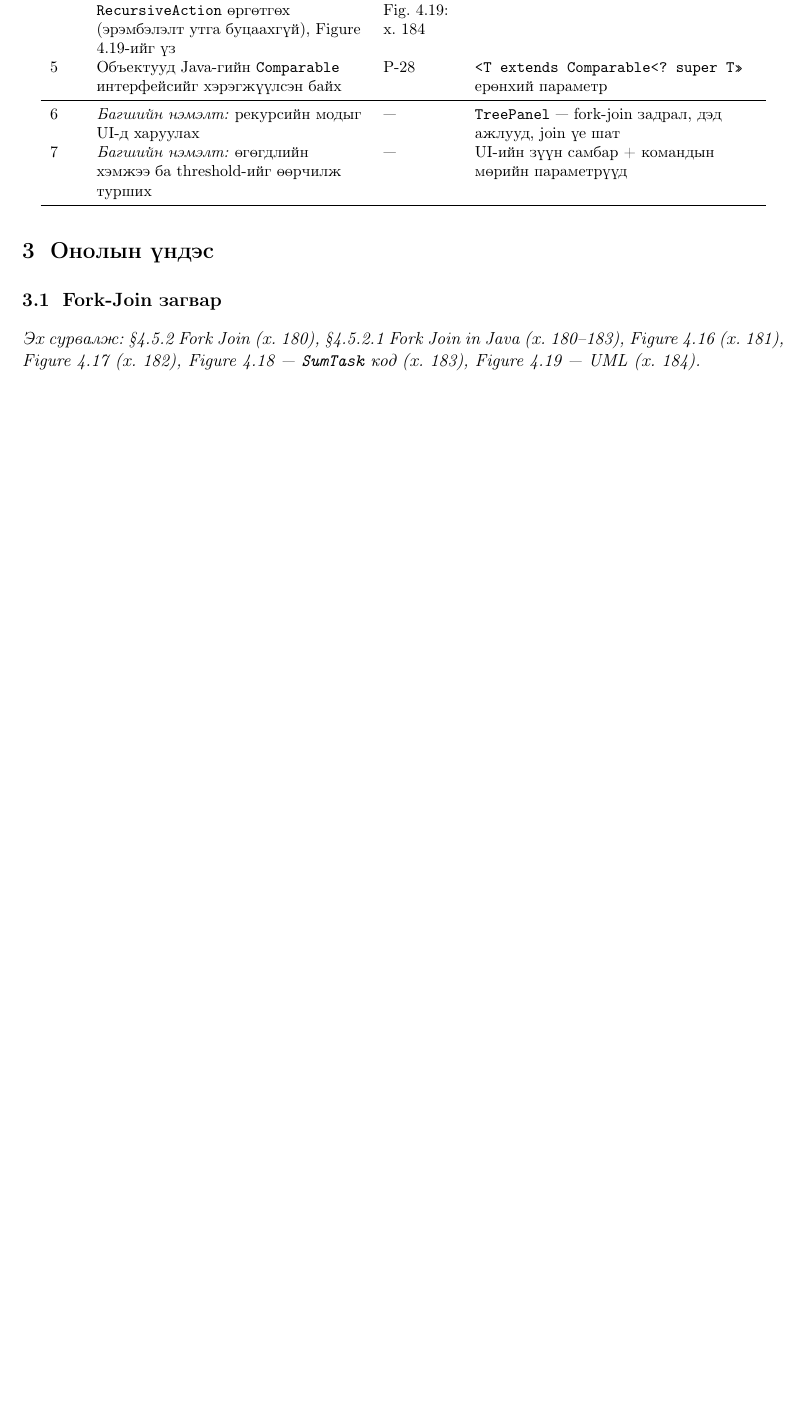
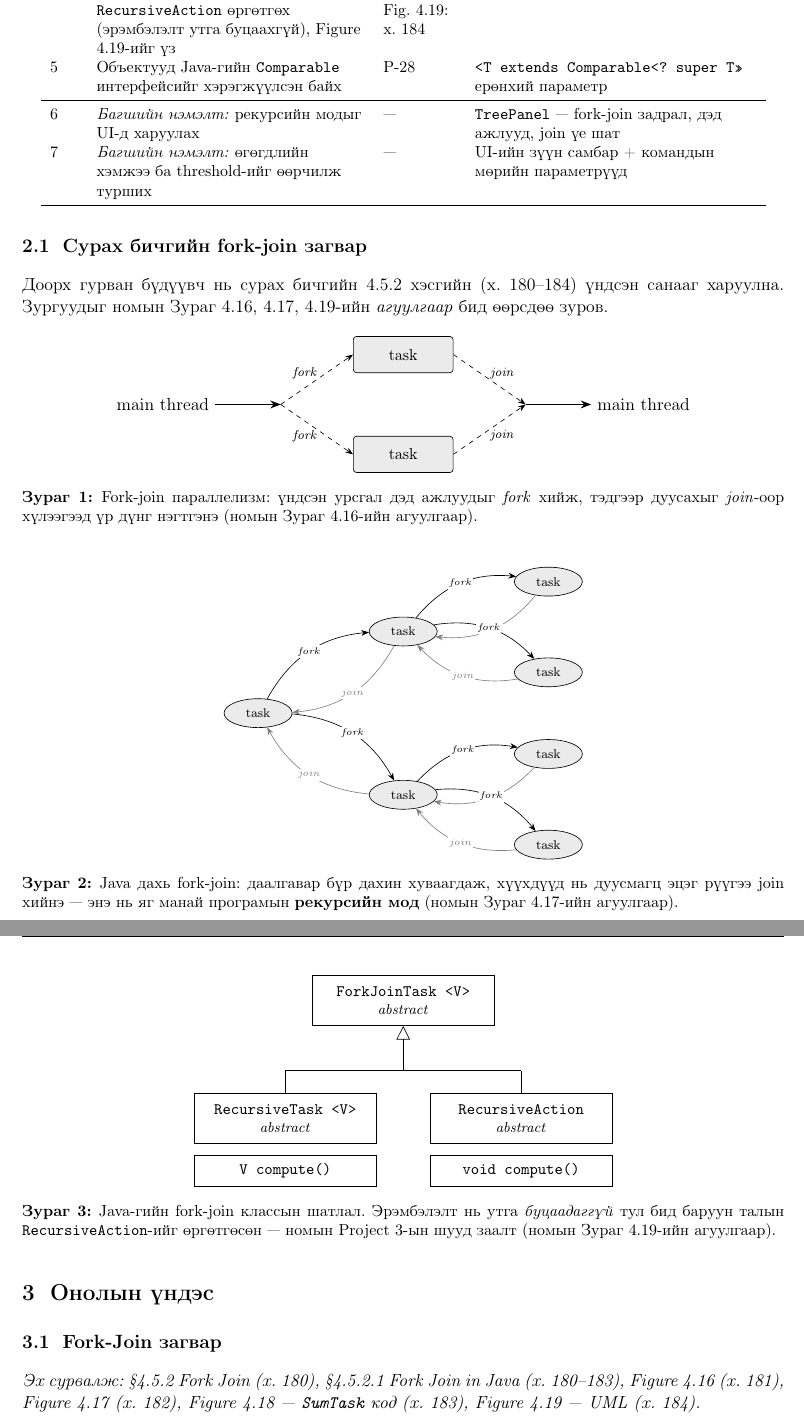
Before and after one commit to enkhoyunbymba0405-commits/IV-2-7-ForkJoinSort, a LaTeX document (report/Report.tex): part of page 6 of 19 before the commit and two parts of pages 6 and 7 of 20 after it, the two joined at a grey line, cut so that both start at the same text, the shorter picture padded with empty space. Compiled offline with pdfLaTeX.

Commit message:
Tailan: 2-r bulegt fork-join 3 buduuvch nemev (nomyn Zurag 4.16/4.17/4.19-iin aguulgaar), komponentiin zurgiin davhtsaliig zasav

```diff
--- a/report/Report.tex
+++ b/report/Report.tex
@@ -283,6 +283,77 @@ UI-ийн зүүн самбар + командын мөрийн параметр
 \end{tabular}
 \end{center}
 
+\subsection{Сурах бичгийн fork-join загвар}
+
+Доорх гурван бүдүүвч нь сурах бичгийн 4.5.2 хэсгийн (х.~180--184) үндсэн
+санааг харуулна. Зургуудыг номын Зураг 4.16, 4.17, 4.19-ийн \emph{агуулгаар}
+бид өөрсдөө зуров.
+
+\begin{figure}[H]\centering
+\begin{tikzpicture}[x=1cm,y=1cm,
+  t/.style={draw=accent,fill=accent!8,rounded corners=2pt,
+            font=\small,minimum width=2.2cm,minimum height=8mm},
+  lbl/.style={font=\scriptsize\itshape,inner sep=1pt}]
+\node (m1) at (0,0) {main thread};
+\coordinate (s) at (2.6,0);
+\coordinate (e) at (8.0,0);
+\node (m2) at (10.6,0) {main thread};
+\node[t] (t1) at (5.3, 1.1) {task};
+\node[t] (t2) at (5.3,-1.1) {task};
+\draw[-Stealth,thick] (m1) -- (s);
+\draw[-Stealth,dashed] (s) -- node[lbl,above left=-1pt] {fork} (t1.west);
+\draw[-Stealth,dashed] (s) -- node[lbl,below left=-1pt] {fork} (t2.west);
+\draw[-Stealth,dashed] (t1.east) -- node[lbl,above right=-1pt] {join} (e);
+\draw[-Stealth,dashed] (t2.east) -- node[lbl,below right=-1pt] {join} (e);
+\draw[-Stealth,thick] (e) -- (m2);
+\end{tikzpicture}
+\caption{Fork-join параллелизм: үндсэн урсгал дэд ажлуудыг \emph{fork} хийж,
+тэдгээр дуусахыг \emph{join}-оор хүлээгээд үр дүнг нэгтгэнэ
+(номын Зураг 4.16-ийн агуулгаар).}
+\end{figure}
+
+\begin{figure}[H]\centering
+\begin{tikzpicture}[x=1cm,y=1cm,
+  t/.style={draw=accent,fill=accent!8,ellipse,font=\scriptsize,
+            minimum width=1.5cm,minimum height=6mm},
+  lbl/.style={font=\tiny\itshape,inner sep=1.2pt,fill=white}]
+\node[t] (r)   at (0,0)      {task};
+\node[t] (a)   at (3.2, 1.8) {task};
+\node[t] (b)   at (3.2,-1.8) {task};
+\node[t] (a1)  at (6.4, 2.9) {task};
+\node[t] (a2)  at (6.4, 0.9) {task};
+\node[t] (b1)  at (6.4,-0.9) {task};
+\node[t] (b2)  at (6.4,-2.9) {task};
+\foreach \p/\c in {r/a, r/b, a/a1, a/a2, b/b1, b/b2} {
+  \draw[-Stealth,bend left=28] (\p) to node[lbl,pos=0.5] {fork} (\c);
+  \draw[-Stealth,bend left=28,gray] (\c) to node[lbl,pos=0.5] {join} (\p);
+}
+\end{tikzpicture}
+\caption{Java дахь fork-join: даалгавар бүр дахин хуваагдаж, хүүхдүүд нь
+дуусмагц эцэг рүүгээ join хийнэ --- энэ нь яг манай програмын
+\textbf{рекурсийн мод} (номын Зураг 4.17-ийн агуулгаар).}
+\end{figure}
+
+\begin{figure}[H]\centering
+\begin{tikzpicture}[x=1cm,y=1cm,
+  c/.style={draw,font=\small,minimum width=4.0cm,minimum height=11mm,align=center},
+  m/.style={draw,font=\small,minimum width=4.0cm,minimum height=7mm,align=center}]
+\node[c] (fjt) at (0,0) {\texttt{ForkJoinTask <V>}\\[-1pt]\footnotesize\emph{abstract}};
+\node[c] (rt)  at (-2.6,-2.6) {\texttt{RecursiveTask <V>}\\[-1pt]\footnotesize\emph{abstract}};
+\node[c] (ra)  at ( 2.6,-2.6) {\texttt{RecursiveAction}\\[-1pt]\footnotesize\emph{abstract}};
+\node[m] (rtm) at (-2.6,-3.75) {\texttt{V compute()}};
+\node[m] (ram) at ( 2.6,-3.75) {\texttt{void compute()}};
+\draw (rt.north) -- ++(0,0.5) coordinate (l);
+\draw (ra.north) -- ++(0,0.5) coordinate (r);
+\draw (l) -- (r);
+\draw[-{Triangle[open,length=3mm,width=3mm]}] ($(l)!0.5!(r)$) -- (fjt.south);
+\end{tikzpicture}
+\caption{Java-гийн fork-join классын шатлал. Эрэмбэлэлт нь утга
+\emph{буцаадаггүй} тул бид баруун талын \texttt{RecursiveAction}-ийг
+өргөтгөсөн --- номын Project 3-ын шууд заалт
+(номын Зураг 4.19-ийн агуулгаар).}
+\end{figure}
+
 \section{Онолын үндэс}
 
 \subsection{Fork-Join загвар}
```
Also changed, not shown: docs/IV-2-7_BD1_Report.pdf, report/Report.pdf, report/Report.tex (26 more changed lines), 2 other files.
